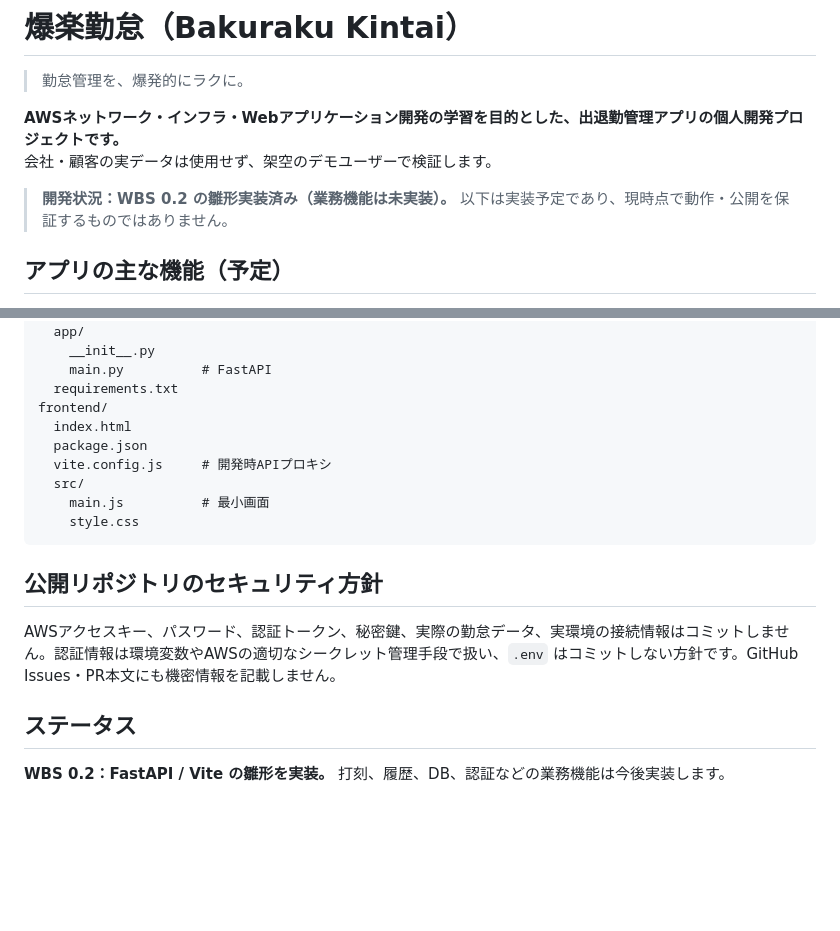
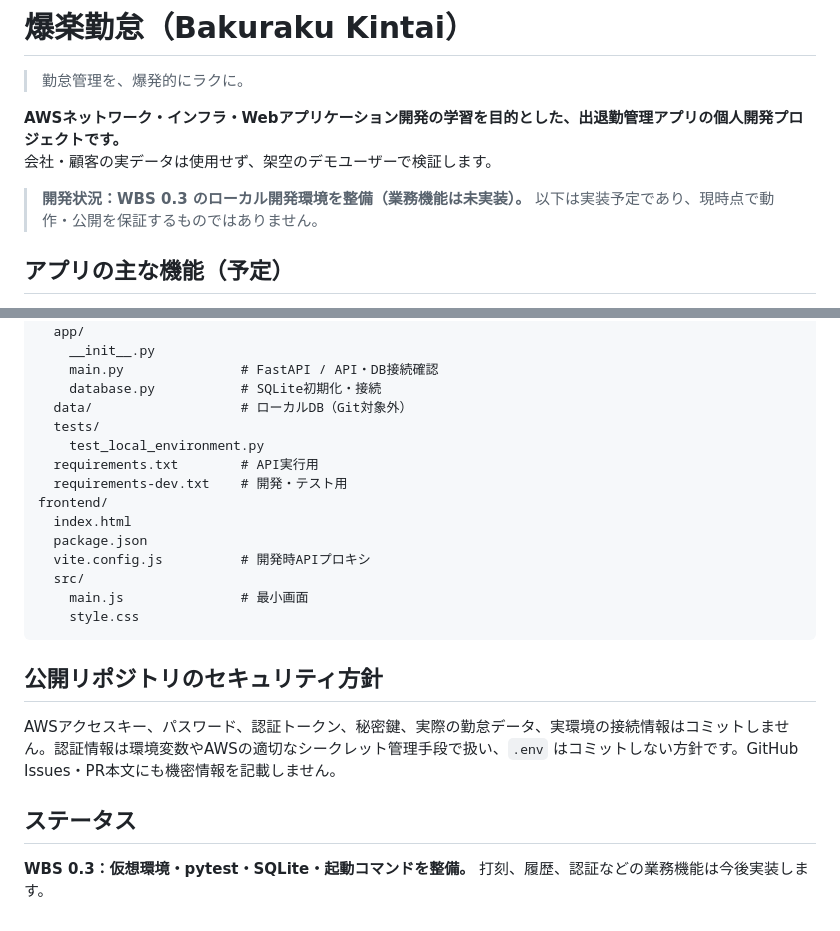
Before and after one commit to omoy16/bakuraku-kintai, a Markdown page: README.md, 2 parts joined by grey strips. GitHub-like rendering; blank space fills up the shorter version.

Commit message:
[WBS 0.3] README.md を整備

````diff
--- a/README.md
+++ b/README.md
@@ -5,7 +5,7 @@
 **AWSネットワーク・インフラ・Webアプリケーション開発の学習を目的とした、出退勤管理アプリの個人開発プロジェクトです。**
 会社・顧客の実データは使用せず、架空のデモユーザーで検証します。
 
-> **開発状況：WBS 0.2 の雛形実装済み（業務機能は未実装）。** 以下は実装予定であり、現時点で動作・公開を保証するものではありません。
+> **開発状況：WBS 0.3 のローカル開発環境を整備（業務機能は未実装）。** 以下は実装予定であり、現時点で動作・公開を保証するものではありません。
 
 ## アプリの主な機能（予定）
 
@@ -101,14 +155,19 @@ npm run dev
 backend/
   app/
     __init__.py
-    main.py          # FastAPI
-  requirements.txt
+    main.py               # FastAPI / API・DB接続確認
+    database.py           # SQLite初期化・接続
+  data/                   # ローカルDB（Git対象外）
+  tests/
+    test_local_environment.py
+  requirements.txt        # API実行用
+  requirements-dev.txt    # 開発・テスト用
 frontend/
   index.html
   package.json
-  vite.config.js     # 開発時APIプロキシ
+  vite.config.js          # 開発時APIプロキシ
   src/
-    main.js          # 最小画面
+    main.js               # 最小画面
     style.css
 ```
 
@@ -118,4 +177,4 @@ AWSアクセスキー、パスワード、認証トークン、秘密鍵、実
 
 ## ステータス
 
-**WBS 0.2：FastAPI / Vite の雛形を実装。** 打刻、履歴、DB、認証などの業務機能は今後実装します。
+**WBS 0.3：仮想環境・pytest・SQLite・起動コマンドを整備。** 打刻、履歴、認証などの業務機能は今後実装します。
````
Also changed, not shown: other parts of README.md (+69 -15 lines).
